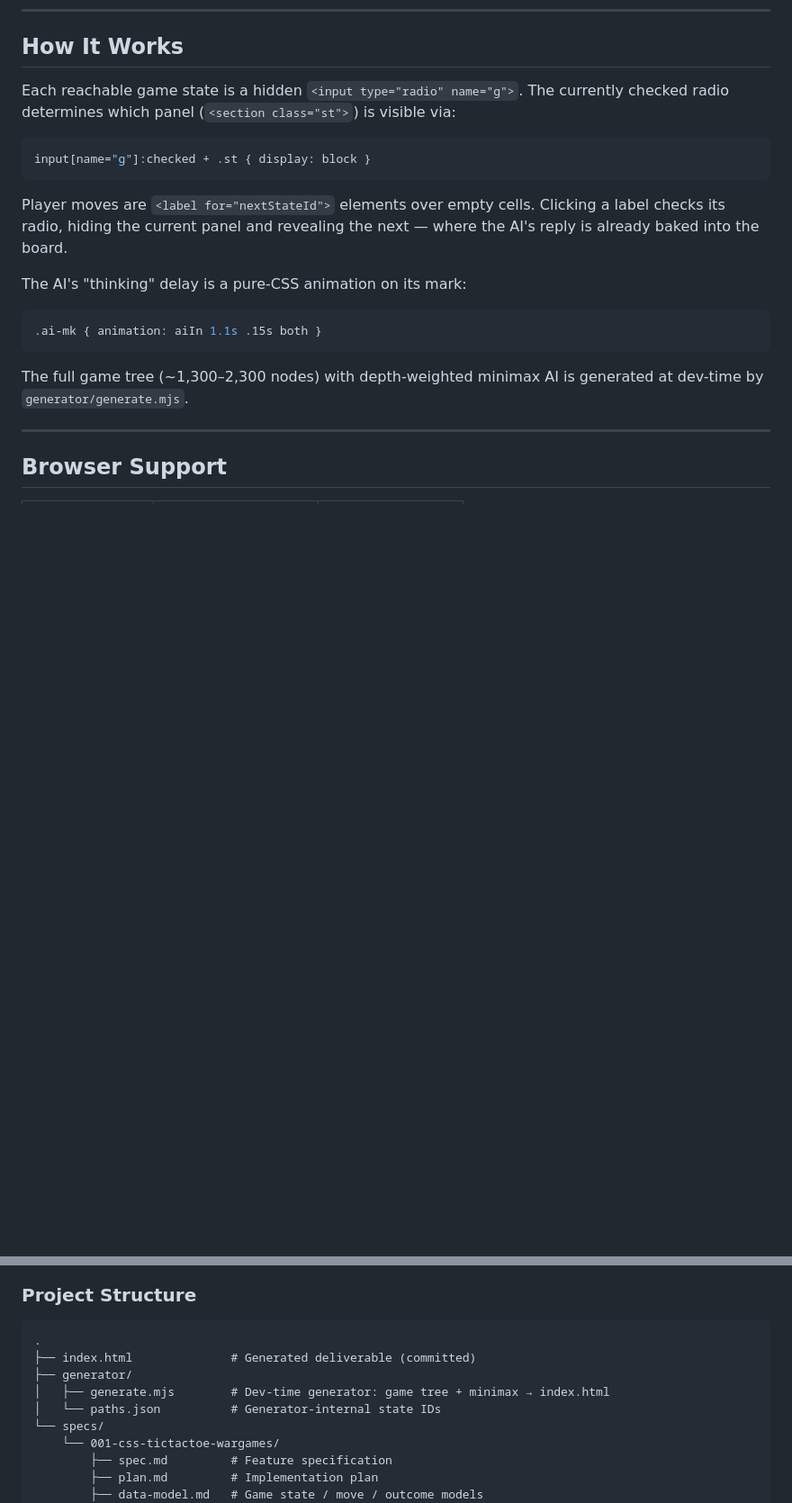
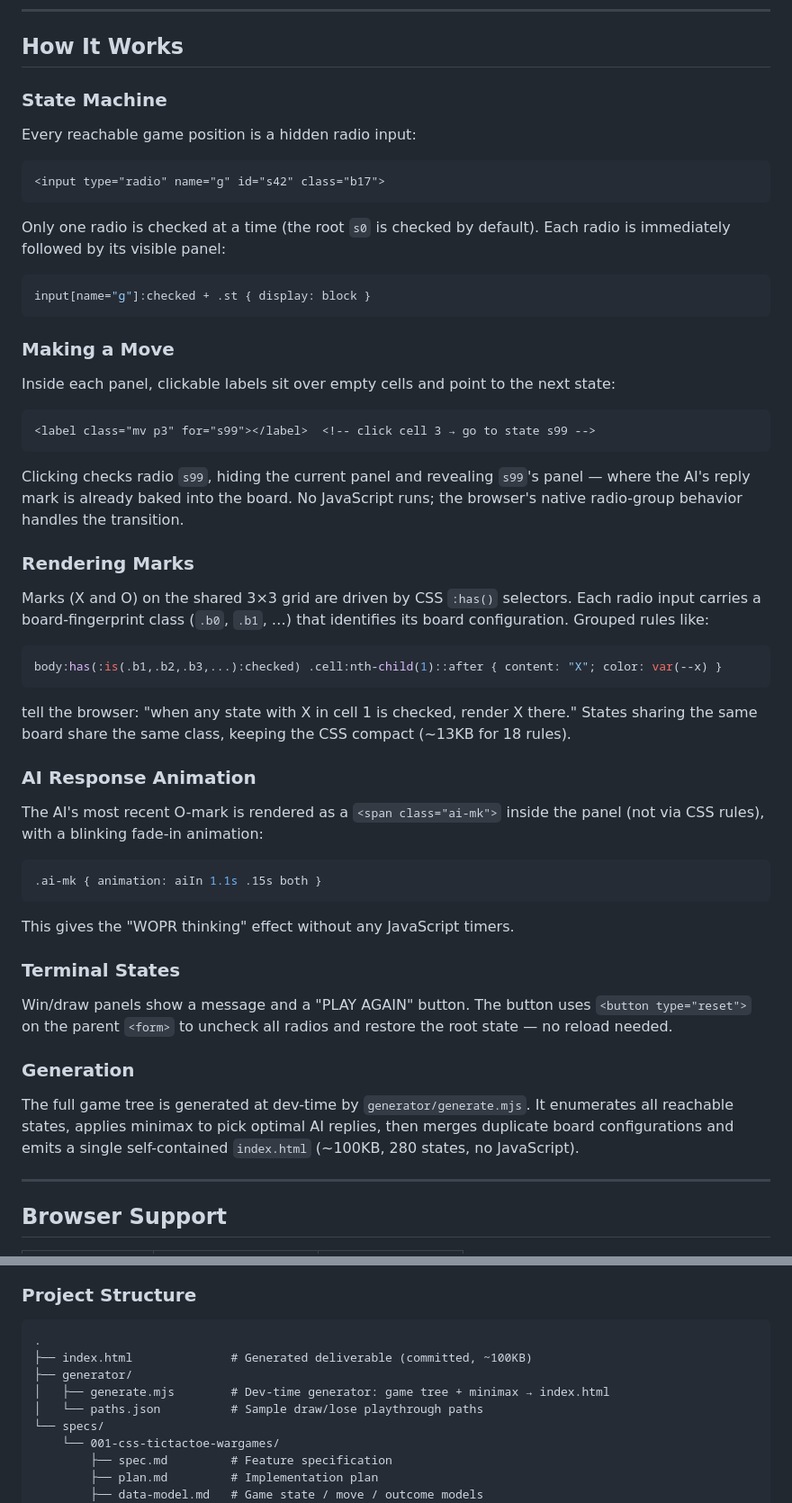
Before and after one commit to doohinkus/tic_tac_toe_html, a Markdown page: README.md, 2 parts joined by grey strips. Shown at 90% size. Drawn GitHub-style; blank space fills up the shorter version.

Commit message:
docs: update README with current stats and detailed state-machine explanation

````diff
--- a/README.md
+++ b/README.md
@@ -29,21 +29,57 @@ Or double-click `index.html` in your file manager. Requires a modern browser wit
 
 ## How It Works
 
-Each reachable game state is a hidden `<input type="radio" name="g">`. The currently checked radio determines which panel (`<section class="st">`) is visible via:
+### State Machine
+
+Every reachable game position is a hidden radio input:
+
+```html
+<input type="radio" name="g" id="s42" class="b17">
+```
+
+Only one radio is checked at a time (the root `s0` is checked by default). Each radio is immediately followed by its visible panel:
 
 ```css
 input[name="g"]:checked + .st { display: block }
 ```
 
-Player moves are `<label for="nextStateId">` elements over empty cells. Clicking a label checks its radio, hiding the current panel and revealing the next — where the AI's reply is already baked into the board.
+### Making a Move
 
-The AI's "thinking" delay is a pure-CSS animation on its mark:
+Inside each panel, clickable labels sit over empty cells and point to the next state:
+
+```html
+<label class="mv p3" for="s99"></label>  <!-- click cell 3 → go to state s99 -->
+```
+
+Clicking checks radio `s99`, hiding the current panel and revealing `s99`'s panel — where the AI's reply mark is already baked into the board. No JavaScript runs; the browser's native radio-group behavior handles the transition.
+
+### Rendering Marks
+
+Marks (X and O) on the shared 3×3 grid are driven by CSS `:has()` selectors. Each radio input carries a board-fingerprint class (`.b0`, `.b1`, …) that identifies its board configuration. Grouped rules like:
+
+```css
+body:has(:is(.b1,.b2,.b3,...):checked) .cell:nth-child(1)::after { content: "X"; color: var(--x) }
+```
+
+tell the browser: "when any state with X in cell 1 is checked, render X there." States sharing the same board share the same class, keeping the CSS compact (~13KB for 18 rules).
+
+### AI Response Animation
+
+The AI's most recent O-mark is rendered as a `<span class="ai-mk">` inside the panel (not via CSS rules), with a blinking fade-in animation:
 
 ```css
 .ai-mk { animation: aiIn 1.1s .15s both }
 ```
 
-The full game tree (~1,300–2,300 nodes) with depth-weighted minimax AI is generated at dev-time by `generator/generate.mjs`.
+This gives the "WOPR thinking" effect without any JavaScript timers.
+
+### Terminal States
+
+Win/draw panels show a message and a "PLAY AGAIN" button. The button uses `<button type="reset">` on the parent `<form>` to uncheck all radios and restore the root state — no reload needed.
+
+### Generation
+
+The full game tree is generated at dev-time by `generator/generate.mjs`. It enumerates all reachable states, applies minimax to pick optimal AI replies, then merges duplicate board configurations and emits a single self-contained `index.html` (~100KB, 280 states, no JavaScript).
 
 ---
 
@@ -79,10 +115,10 @@ Outputs a fresh `index.html` at the repository root.
 
 ```
 .
-├── index.html              # Generated deliverable (committed)
+├── index.html              # Generated deliverable (committed, ~100KB)
 ├── generator/
 │   ├── generate.mjs        # Dev-time generator: game tree + minimax → index.html
-│   └── paths.json          # Generator-internal state IDs
+│   └── paths.json          # Sample draw/lose playthrough paths
 └── specs/
     └── 001-css-tictactoe-wargames/
         ├── spec.md         # Feature specification
````
